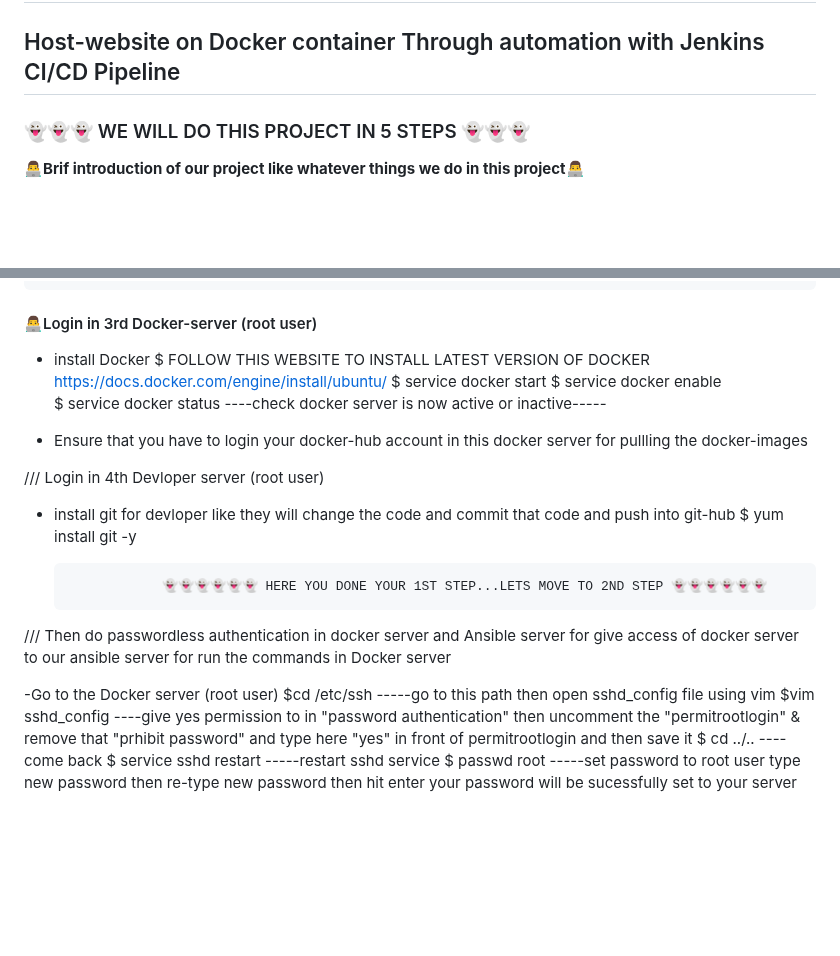
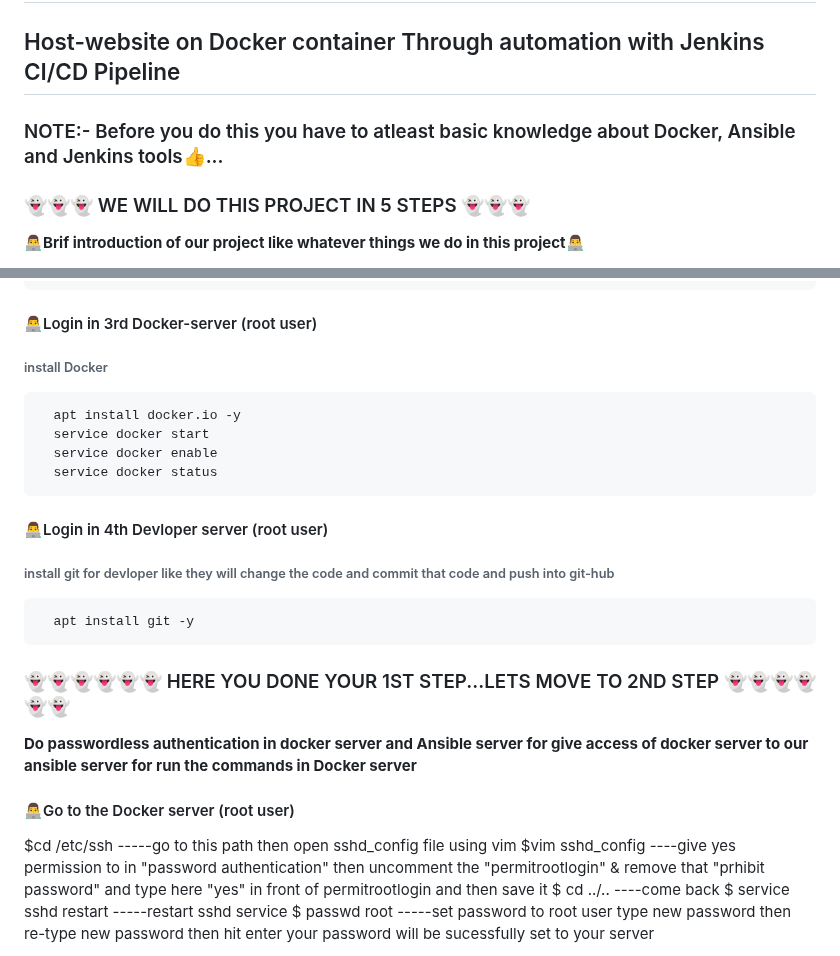
Before and after one commit to Its-Rohzz/project-2048-game-repo, a Markdown page: README.md, 2 parts joined by grey strips. Drawn GitHub-style; blank space fills up the shorter version.

```diff
--- a/README.md
+++ b/README.md
@@ -1,7 +1,7 @@
 ### - Created By:- Rohit Patange
 # Jenkins CI/CD project
 ## Host-website on Docker container Through automation with Jenkins CI/CD Pipeline
-
+### NOTE:- Before you do this you have to atleast basic knowledge about Docker, Ansible and Jenkins tools👍...
 ### 👻👻👻 WE WILL DO THIS PROJECT IN 5 STEPS 👻👻👻
 **👨‍💻Brif introduction of our project like whatever things we do in this project👨‍💻**
 
@@ -89,29 +89,21 @@ __👉👉👉      https://pkg.jenkins.io/debian-stable/__
 
 
 #### 👨‍💻Login in 3rd  Docker-server (root user)
-- install Docker
-$ FOLLOW THIS WEBSITE TO INSTALL LATEST VERSION OF DOCKER https://docs.docker.com/engine/install/ubuntu/
-$ service docker start
-$ service docker enable
-$ service docker status  ----check docker server is now active or inactive-----
-
-- Ensure that you have to login your docker-hub account in this docker server for pullling the docker-images
+###### install Docker
+      apt install docker.io -y
+      service docker start
+      service docker enable
+      service docker status
 
 
+#### 👨‍💻Login in 4th Devloper server (root user)
+###### install git for devloper like they will change the code and commit that code and push into git-hub
+      apt install git -y
 
+### 👻👻👻👻👻👻 HERE YOU DONE YOUR 1ST STEP...LETS MOVE TO 2ND STEP 👻👻👻👻👻👻
 
-/// Login in 4th Devloper server (root user)
-- install git for devloper like they will change the code and commit that code and push into git-hub
-$ yum install git -y
-
-
-
-                  👻👻👻👻👻👻 HERE YOU DONE YOUR 1ST STEP...LETS MOVE TO 2ND STEP 👻👻👻👻👻👻
-
-
-/// Then do passwordless authentication in docker server and Ansible server for give access of docker server to our ansible server for run the commands in Docker server
-
--Go to the Docker server (root user)
+**Do passwordless authentication in docker server and Ansible server for give access of docker server to our ansible server for run the commands in Docker server**
+#### 👨‍💻Go to the Docker server (root user)
 $cd /etc/ssh    -----go to this path then open sshd_config file using vim
 $vim sshd_config   ----give yes permission to in "password authentication" then uncomment the "permitrootlogin" & remove that "prhibit password" and type here "yes" in front of permitrootlogin and then save it
 $ cd ../..   ----come back
```
Also changed, not shown: other parts of README.md (+1 -4 lines).
